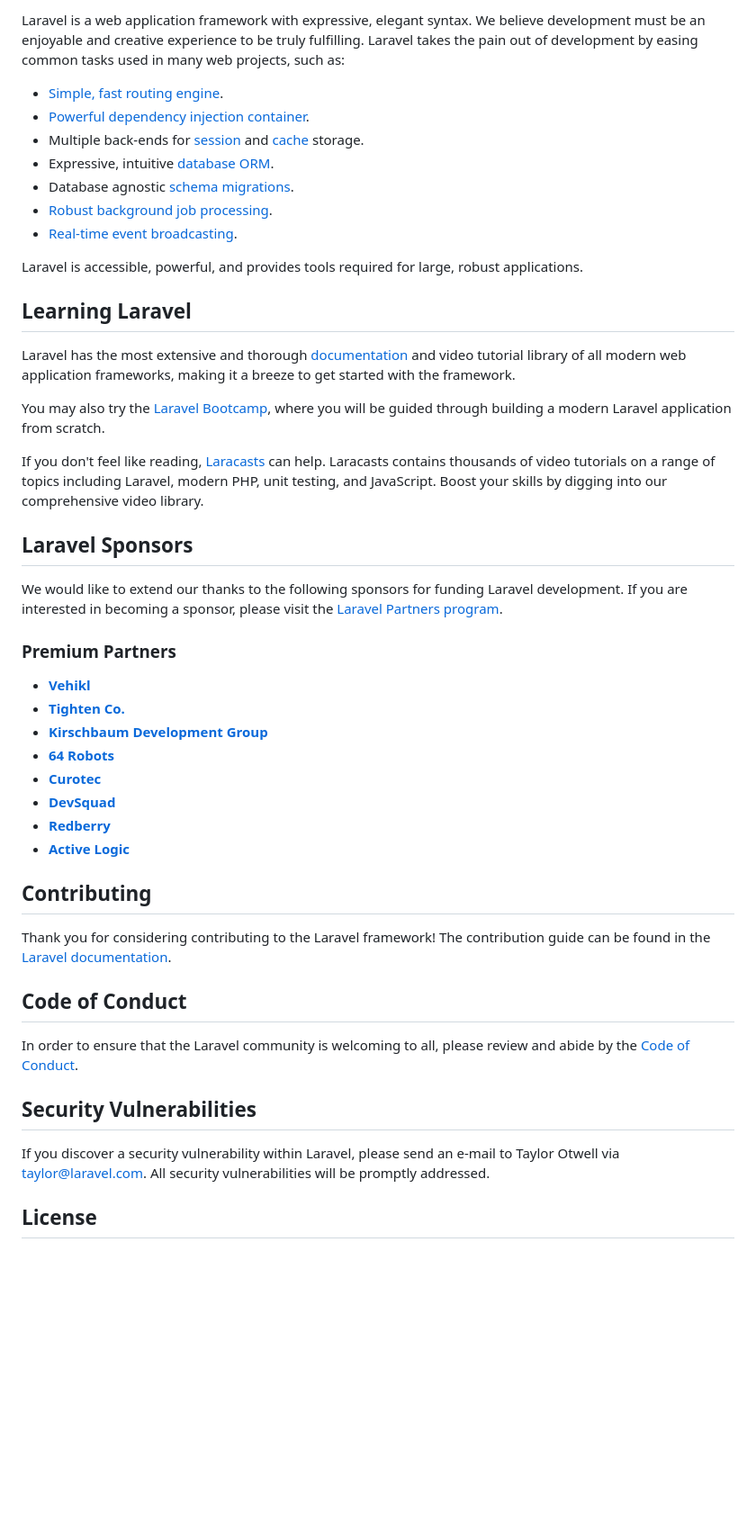
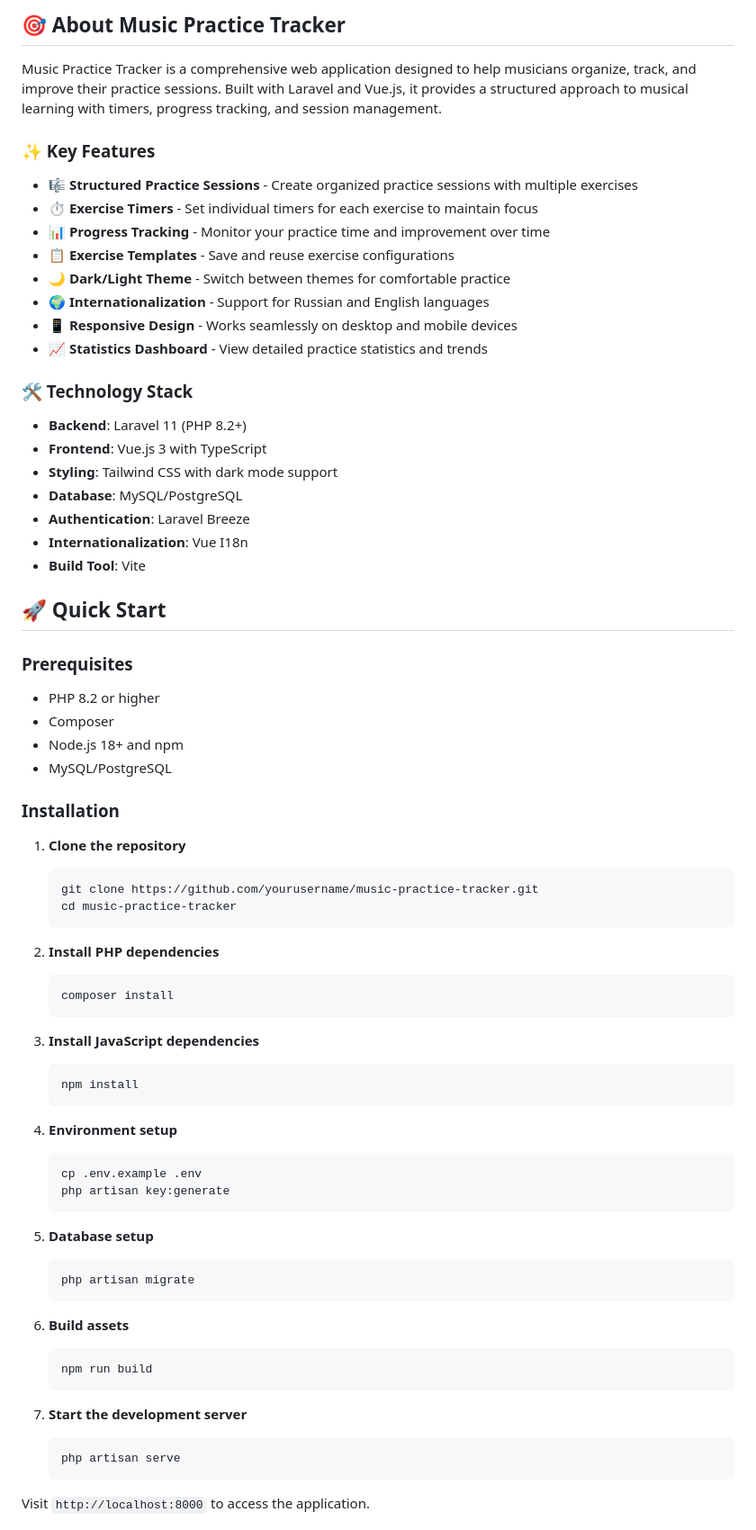
Before and after one commit to YuliaQueen/music-practice-tracker, a Markdown page: README.md, the part around one of its changes. Shown at 90% size. Rendered like a GitHub page; blank space fills up the shorter version.

````diff
--- a/README.md
+++ b/README.md
@@ -11,50 +15,76 @@
 
-Laravel is a web application framework with expressive, elegant syntax. We believe development must be an enjoyable and creative experience to be truly fulfilling. Laravel takes the pain out of development by easing common tasks used in many web projects, such as:
+## 🎯 About Music Practice Tracker
 
-- [Simple, fast routing engine](https://laravel.com/docs/routing).
-- [Powerful dependency injection container](https://laravel.com/docs/container).
-- Multiple back-ends for [session](https://laravel.com/docs/session) and [cache](https://laravel.com/docs/cache) storage.
-- Expressive, intuitive [database ORM](https://laravel.com/docs/eloquent).
-- Database agnostic [schema migrations](https://laravel.com/docs/migrations).
-- [Robust background job processing](https://laravel.com/docs/queues).
-- [Real-time event broadcasting](https://laravel.com/docs/broadcasting).
+Music Practice Tracker is a comprehensive web application designed to help musicians organize, track, and improve their practice sessions. Built with Laravel and Vue.js, it provides a structured approach to musical learning with timers, progress tracking, and session management.
 
-Laravel is accessible, powerful, and provides tools required for large, robust applications.
+### ✨ Key Features
 
-## Learning Laravel
+- **🎼 Structured Practice Sessions** - Create organized practice sessions with multiple exercises
+- **⏱️ Exercise Timers** - Set individual timers for each exercise to maintain focus
+- **📊 Progress Tracking** - Monitor your practice time and improvement over time
+- **📋 Exercise Templates** - Save and reuse exercise configurations
+- **🌙 Dark/Light Theme** - Switch between themes for comfortable practice
+- **🌍 Internationalization** - Support for Russian and English languages
+- **📱 Responsive Design** - Works seamlessly on desktop and mobile devices
+- **📈 Statistics Dashboard** - View detailed practice statistics and trends
 
-Laravel has the most extensive and thorough [documentation](https://laravel.com/docs) and video tutorial library of all modern web application frameworks, making it a breeze to get started with the framework.
+### 🛠️ Technology Stack
 
-You may also try the [Laravel Bootcamp](https://bootcamp.laravel.com), where you will be guided through building a modern Laravel application from scratch.
+- **Backend**: Laravel 11 (PHP 8.2+)
+- **Frontend**: Vue.js 3 with TypeScript
+- **Styling**: Tailwind CSS with dark mode support
+- **Database**: MySQL/PostgreSQL
+- **Authentication**: Laravel Breeze
+- **Internationalization**: Vue I18n
+- **Build Tool**: Vite
 
-If you don't feel like reading, [Laracasts](https://laracasts.com) can help. Laracasts contains thousands of video tutorials on a range of topics including Laravel, modern PHP, unit testing, and JavaScript. Boost your skills by digging into our comprehensive video library.
+## 🚀 Quick Start
 
-## Laravel Sponsors
+### Prerequisites
 
-We would like to extend our thanks to the following sponsors for funding Laravel development. If you are interested in becoming a sponsor, please visit the [Laravel Partners program](https://partners.laravel.com).
+- PHP 8.2 or higher
+- Composer
+- Node.js 18+ and npm
+- MySQL/PostgreSQL
 
-### Premium Partners
+### Installation
 
-- **[Vehikl](https://vehikl.com)**
-- **[Tighten Co.](https://tighten.co)**
-- **[Kirschbaum Development Group](https://kirschbaumdevelopment.com)**
-- **[64 Robots](https://64robots.com)**
-- **[Curotec](https://www.curotec.com/services/technologies/laravel)**
-- **[DevSquad](https://devsquad.com/hire-laravel-developers)**
-- **[Redberry](https://redberry.international/laravel-development)**
-- **[Active Logic](https://activelogic.com)**
+1. **Clone the repository**
+   ```bash
+   git clone https://github.com/yourusername/music-practice-tracker.git
+   cd music-practice-tracker
+   ```
 
-## Contributing
+2. **Install PHP dependencies**
+   ```bash
+   composer install
+   ```
 
-Thank you for considering contributing to the Laravel framework! The contribution guide can be found in the [Laravel documentation](https://laravel.com/docs/contributions).
+3. **Install JavaScript dependencies**
+   ```bash
+   npm install
+   ```
 
-## Code of Conduct
+4. **Environment setup**
+   ```bash
+   cp .env.example .env
+   php artisan key:generate
+   ```
 
-In order to ensure that the Laravel community is welcoming to all, please review and abide by the [Code of Conduct](https://laravel.com/docs/contributions#code-of-conduct).
+5. **Database setup**
+   ```bash
+   php artisan migrate
+   ```
 
-## Security Vulnerabilities
+6. **Build assets**
+   ```bash
+   npm run build
+   ```
 
-If you discover a security vulnerability within Laravel, please send an e-mail to Taylor Otwell via [taylor@laravel.com](mailto:taylor@laravel.com). All security vulnerabilities will be promptly addressed.
+7. **Start the development server**
+   ```bash
+   php artisan serve
+   ```
 
-## License
+Visit `http://localhost:8000` to access the application.
 
````
Also changed, not shown: other parts of README.md (+124 -7 lines).
